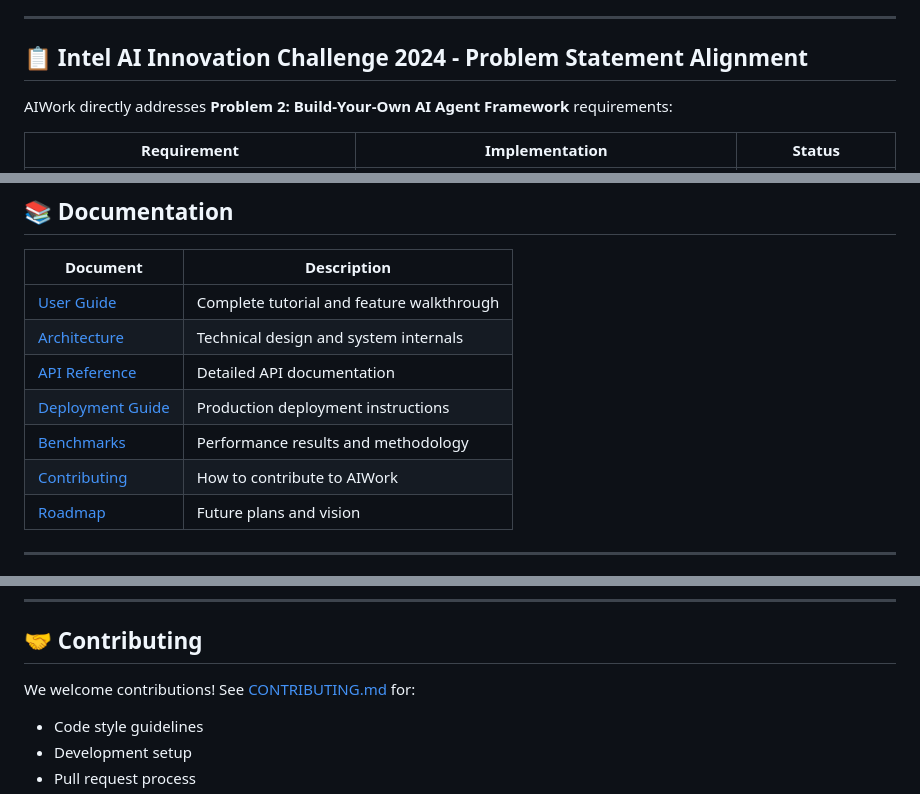
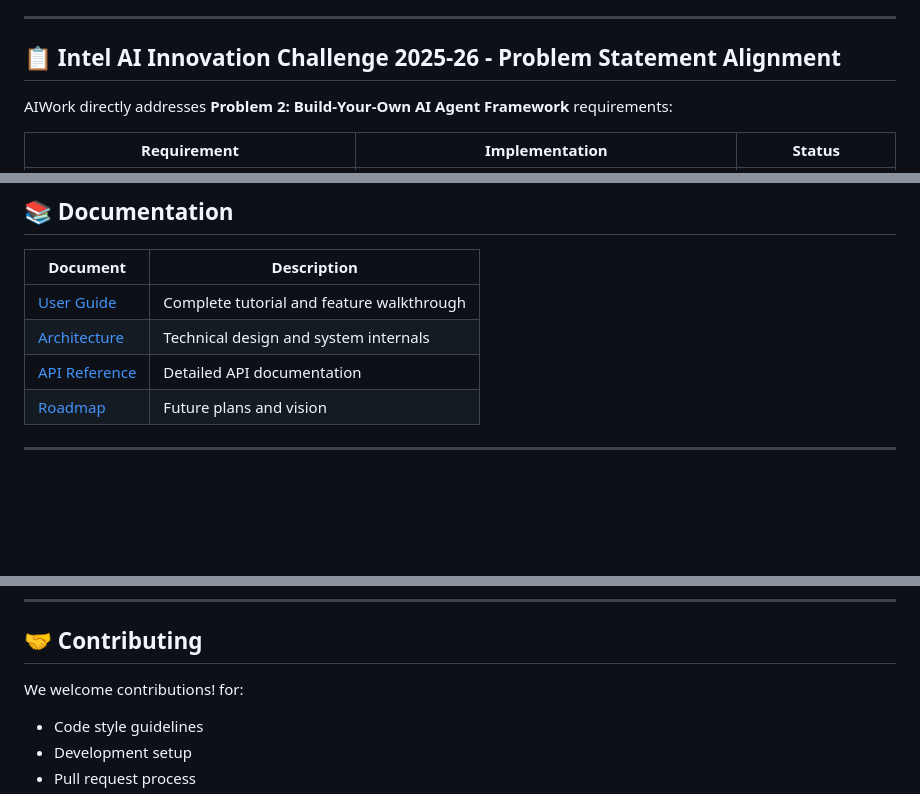
Before and after one commit to JayeshCC/Aiwork, a Markdown page: README.md, 3 parts joined by grey strips. GitHub-like rendering; blank space fills up the shorter version.

```diff
--- a/README.md
+++ b/README.md
@@ -51,7 +51,7 @@ graph TD
 
 ---
 
-## 📋 Intel AI Innovation Challenge 2024 - Problem Statement Alignment
+## 📋 Intel AI Innovation Challenge 2025-26 - Problem Statement Alignment
 
 AIWork directly addresses **Problem 2: Build-Your-Own AI Agent Framework** requirements:
 
@@ -272,9 +253,6 @@ python examples/agents/customer_support/run.py
 | [User Guide](docs/USER_GUIDE.md) | Complete tutorial and feature walkthrough |
 | [Architecture](docs/ARCHITECTURE.md) | Technical design and system internals |
 | [API Reference](docs/API_REFERENCE.md) | Detailed API documentation |
-| [Deployment Guide](docs/DEPLOYMENT.md) | Production deployment instructions |
-| [Benchmarks](docs/BENCHMARKS.md) | Performance results and methodology |
-| [Contributing](CONTRIBUTING.md) | How to contribute to AIWork |
 | [Roadmap](docs/ROADMAP.md) | Future plans and vision |
 
 ---
@@ -329,7 +307,7 @@ pytest tests/test_integrations.py  # Integration tests
 
 ## 🤝 Contributing
 
-We welcome contributions! See [CONTRIBUTING.md](CONTRIBUTING.md) for:
+We welcome contributions! for:
 - Code style guidelines
 - Development setup
 - Pull request process
```
Also changed, not shown: other parts of README.md (+16 -42 lines).
